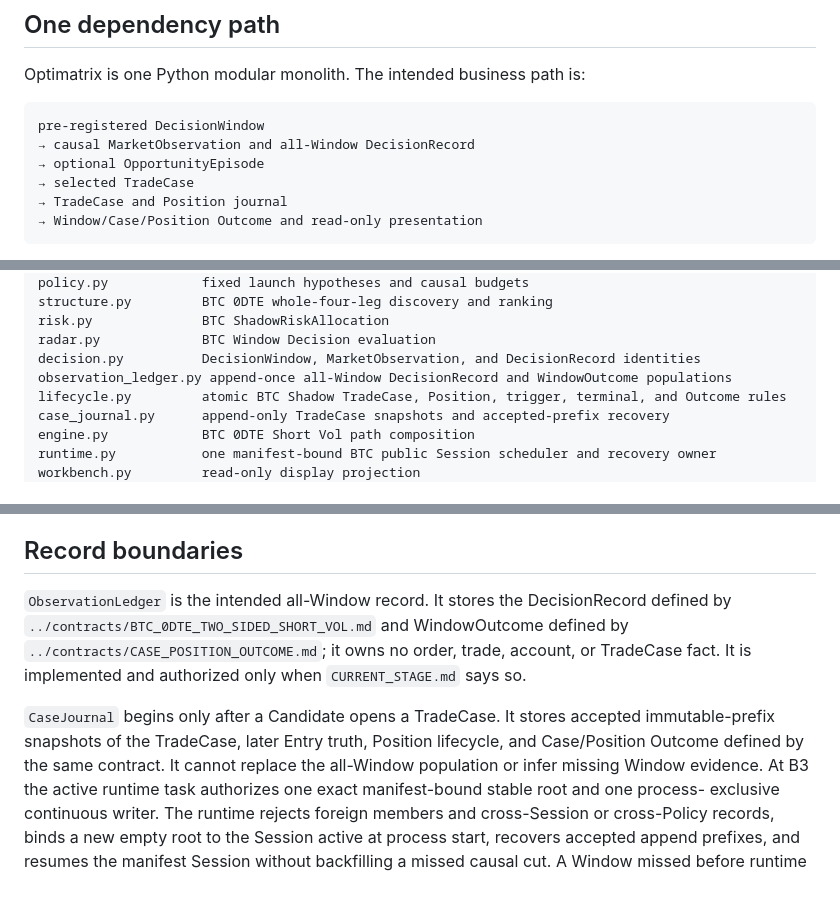
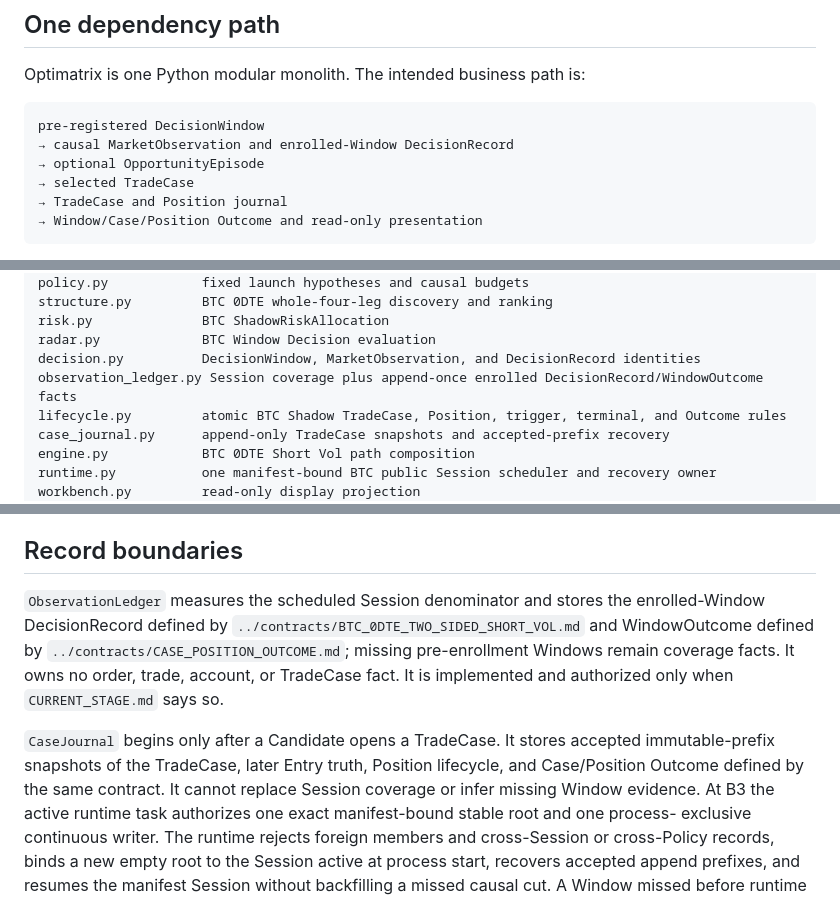
Before and after one commit to loganleegithub/Optimatrix, a Markdown page: docs/authority/SYSTEM_ARCHITECTURE.md, 3 parts joined by grey strips. Rendered like a GitHub page.

````diff
--- a/docs/authority/SYSTEM_ARCHITECTURE.md
+++ b/docs/authority/SYSTEM_ARCHITECTURE.md
@@ -8,7 +8,7 @@ Optimatrix is one Python modular monolith. The intended business path is:
 
 ```text
 pre-registered DecisionWindow
-→ causal MarketObservation and all-Window DecisionRecord
+→ causal MarketObservation and enrolled-Window DecisionRecord
 → optional OpportunityEpisode
 → selected TradeCase
 → TradeCase and Position journal
@@ -34,7 +34,7 @@ structure.py         BTC 0DTE whole-four-leg discovery and ranking
 risk.py              BTC ShadowRiskAllocation
 radar.py             BTC Window Decision evaluation
 decision.py          DecisionWindow, MarketObservation, and DecisionRecord identities
-observation_ledger.py append-once all-Window DecisionRecord and WindowOutcome populations
+observation_ledger.py Session coverage plus append-once enrolled DecisionRecord/WindowOutcome facts
 lifecycle.py         atomic BTC Shadow TradeCase, Position, trigger, terminal, and Outcome rules
 case_journal.py      append-only TradeCase snapshots and accepted-prefix recovery
 engine.py            BTC 0DTE Short Vol path composition
@@ -56,14 +56,15 @@ fact. Only the owning contract may define how a known risk fact changes a Decisi
 
 ## Record boundaries
 
-`ObservationLedger` is the intended all-Window record. It stores the DecisionRecord defined by
-`../contracts/BTC_0DTE_TWO_SIDED_SHORT_VOL.md` and WindowOutcome defined by
-`../contracts/CASE_POSITION_OUTCOME.md`; it owns no order, trade, account, or TradeCase fact. It is
-implemented and authorized only when `CURRENT_STAGE.md` says so.
+`ObservationLedger` measures the scheduled Session denominator and stores the enrolled-Window
+DecisionRecord defined by `../contracts/BTC_0DTE_TWO_SIDED_SHORT_VOL.md` and WindowOutcome defined
+by `../contracts/CASE_POSITION_OUTCOME.md`; missing pre-enrollment Windows remain coverage facts. It
+owns no order, trade, account, or TradeCase fact. It is implemented and authorized only when
+`CURRENT_STAGE.md` says so.
 
 `CaseJournal` begins only after a Candidate opens a TradeCase. It stores accepted immutable-prefix
 snapshots of the TradeCase, later Entry truth, Position lifecycle, and Case/Position Outcome defined
-by the same contract. It cannot replace the all-Window population or infer missing Window evidence.
+by the same contract. It cannot replace Session coverage or infer missing Window evidence.
 At B3 the active runtime task authorizes one exact manifest-bound stable root and one process-
 exclusive continuous writer. The runtime rejects foreign members and cross-Session or cross-Policy
 records, binds a new empty root to the Session active at process start, recovers accepted append
````
Also changed, not shown: docs/authority/CURRENT_STAGE.md (+4 -3 lines).
